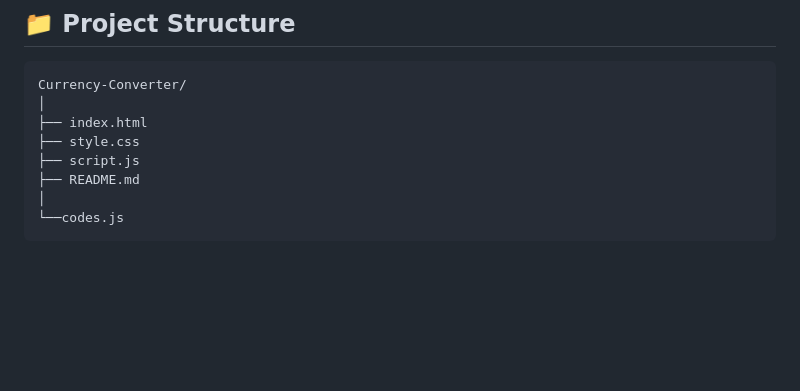
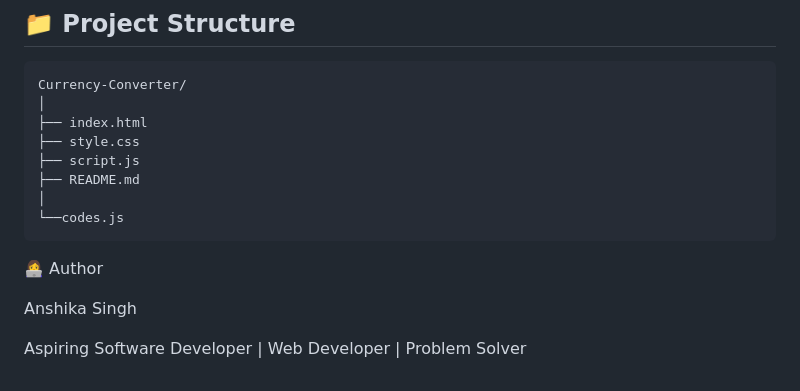
Before and after one commit to anshika170-cmyk/currency_converter, a Markdown page: README.md, the part around the change. GitHub-like rendering; blank space fills up the shorter version.

````diff
--- a/README.md
+++ b/README.md
@@ -173,3 +173,9 @@ Currency-Converter/
 │
 └──codes.js
 ```
+
+👩‍💻 Author
+
+Anshika Singh
+
+Aspiring Software Developer | Web Developer | Problem Solver
````
